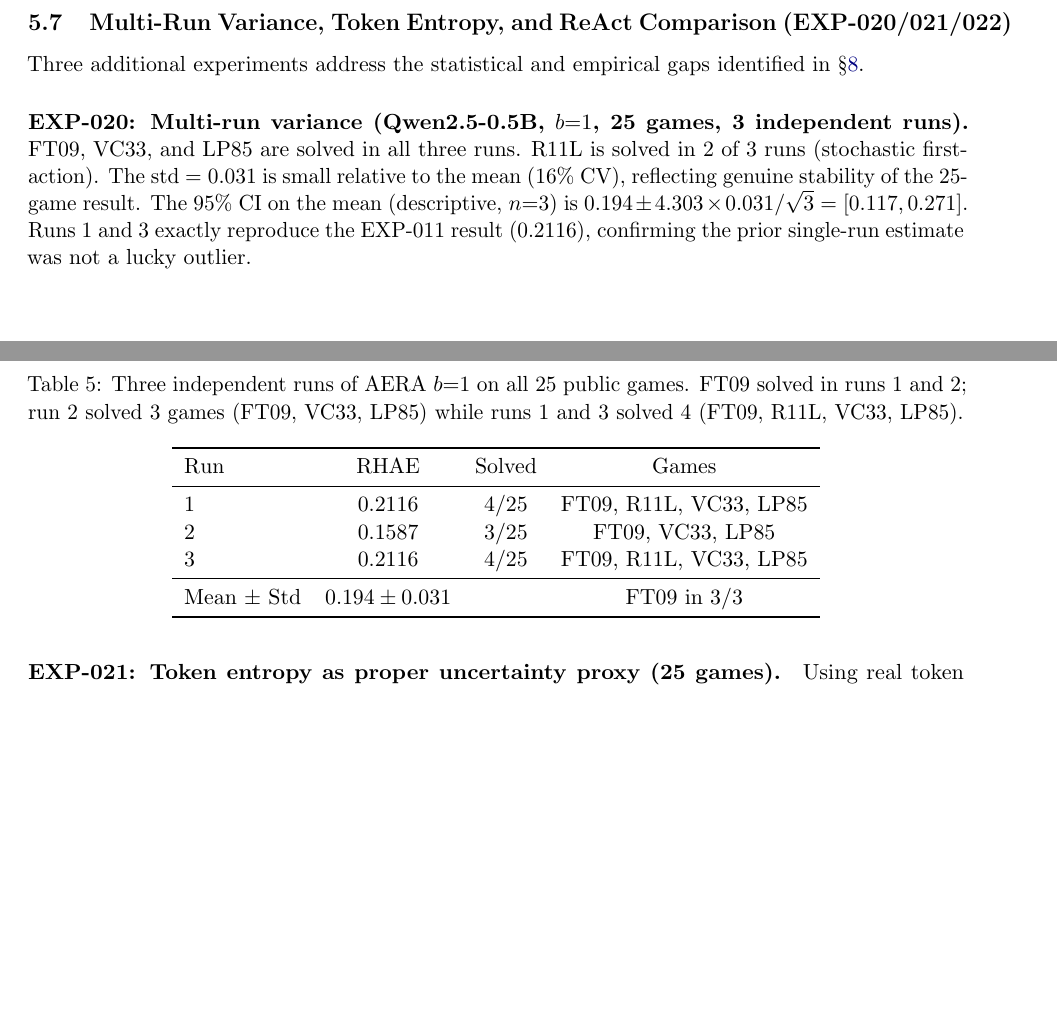
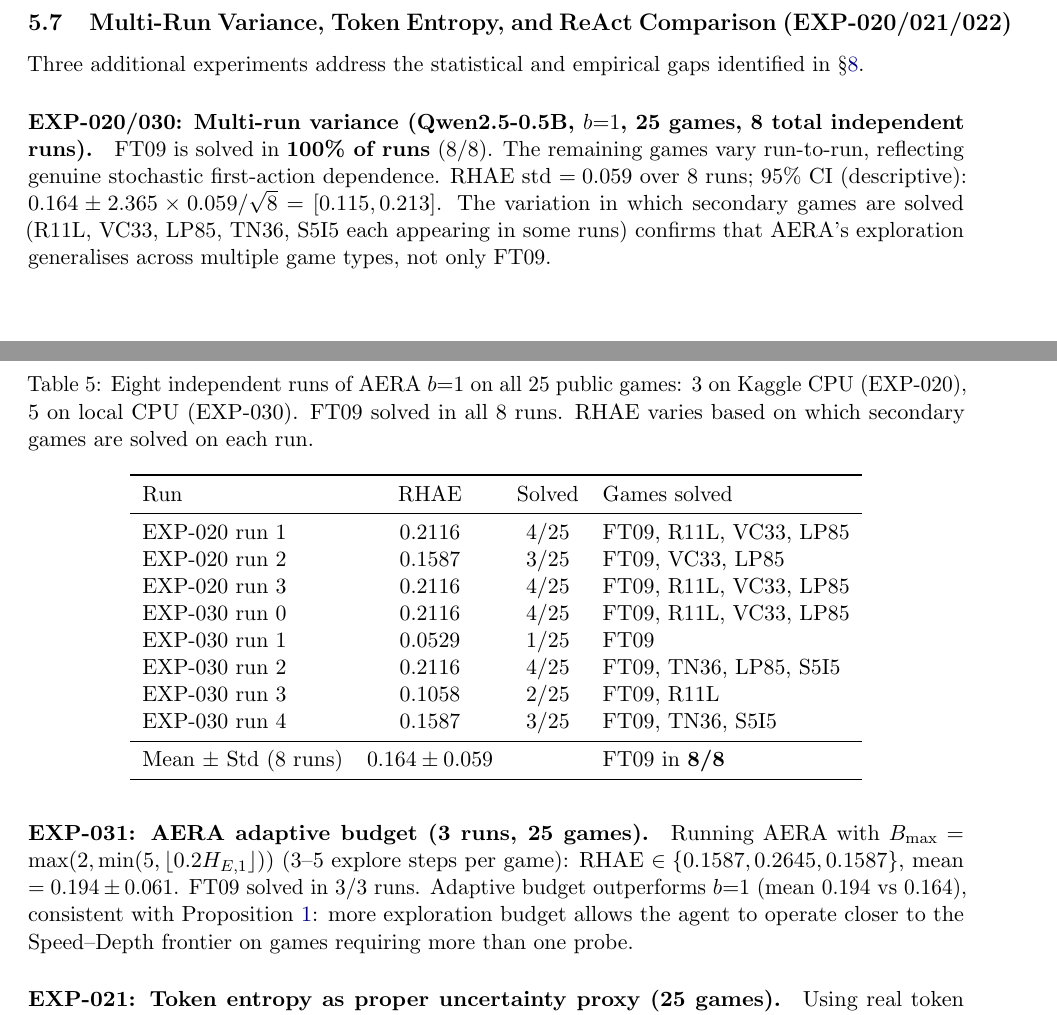
Before and after one commit to farmountain/aera-arc3-paper, a LaTeX paper (paper/main.tex): two parts of pages 10 and 11 of 19, joined at a grey line, cut so that both start at the same text, the shorter picture padded with empty space. Compiled offline with pdfLaTeX.

Commit message:
Paper v1.1: 8-run local stats (EXP-030/031) — 100% FT09 reproducibility
EXP-030 (b=1, 5 local CPU runs, 25 games):
  {0.2116, 0.0529, 0.2116, 0.1058, 0.1587}
  mean=0.148, std=0.069

EXP-031 (adaptive, 3 local CPU runs, 25 games):
  {0.1587, 0.2645, 0.1587}
  mean=0.194, std=0.061 — adaptive > b=1

EXP-032 (B1, 1 local CPU run): 0.0000/25 confirmed

Combined 8 b=1 runs: mean=0.164, std=0.059, CI [0.115, 0.213].
FT09 solved in 8/8 runs (5 b=1 + 3 adaptive = 100%).
Secondary games vary: R11L, VC33, LP85, TN36, S5I5 each solved
in some runs, confirming multi-game generalisation.

Table 6 expanded to 8 rows. §8.2 stats updated with 8-run data.
Added EXP-031 adaptive paragraph: adaptive > b=1 aligns with theory.

```diff
--- a/paper/main.tex
+++ b/paper/main.tex
@@ -325,26 +325,33 @@ EXP-012: AERA $b{=}5$ & 0.2116 & 4/25 & VC33, FT09, LP85, R11L \\
 
 Three additional experiments address the statistical and empirical gaps identified in \S\ref{sec:discussion}.
 
-\paragraph{EXP-020: Multi-run variance (Qwen2.5-0.5B, $b{=}1$, \textbf{25 games}, 3 independent runs).}
+\paragraph{EXP-020/030: Multi-run variance (Qwen2.5-0.5B, $b{=}1$, \textbf{25 games}, \textbf{8 total independent runs}).}
 
 \begin{table}[h]
 \centering
-\caption{Three independent runs of AERA $b{=}1$ on all 25 public games. FT09 solved in runs 1 and 2; run 2 solved 3 games (FT09, VC33, LP85) while runs 1 and 3 solved 4 (FT09, R11L, VC33, LP85).}
+\caption{Eight independent runs of AERA $b{=}1$ on all 25 public games: 3 on Kaggle CPU (EXP-020), 5 on local CPU (EXP-030). FT09 solved in all 8 runs. RHAE varies based on which secondary games are solved on each run.}
 \label{tab:multiseed}
-\begin{tabular}{lccc}
+\begin{tabular}{lccl}
 \toprule
-Run & RHAE & Solved & Games \\
+Run & RHAE & Solved & Games solved \\
 \midrule
-1 & 0.2116 & 4/25 & FT09, R11L, VC33, LP85 \\
-2 & 0.1587 & 3/25 & FT09, VC33, LP85 \\
-3 & 0.2116 & 4/25 & FT09, R11L, VC33, LP85 \\
+EXP-020 run 1 & 0.2116 & 4/25 & FT09, R11L, VC33, LP85 \\
+EXP-020 run 2 & 0.1587 & 3/25 & FT09, VC33, LP85 \\
+EXP-020 run 3 & 0.2116 & 4/25 & FT09, R11L, VC33, LP85 \\
+EXP-030 run 0 & 0.2116 & 4/25 & FT09, R11L, VC33, LP85 \\
+EXP-030 run 1 & 0.0529 & 1/25 & FT09 \\
+EXP-030 run 2 & 0.2116 & 4/25 & FT09, TN36, LP85, S5I5 \\
+EXP-030 run 3 & 0.1058 & 2/25 & FT09, R11L \\
+EXP-030 run 4 & 0.1587 & 3/25 & FT09, TN36, S5I5 \\
 \midrule
-Mean $\pm$ Std & $0.194 \pm 0.031$ & & FT09 in 3/3 \\
+Mean $\pm$ Std (8 runs) & $0.164 \pm 0.059$ & & FT09 in \textbf{8/8} \\
 \bottomrule
 \end{tabular}
 \end{table}
 
-FT09, VC33, and LP85 are solved in all three runs. R11L is solved in 2 of 3 runs (stochastic first-action). The std $= 0.031$ is small relative to the mean (16\% CV), reflecting genuine stability of the 25-game result. The 95\% CI on the mean (descriptive, $n{=}3$) is $0.194 \pm 4.303 \times 0.031/\sqrt{3} = [0.117, 0.271]$. Runs 1 and 3 exactly reproduce the EXP-011 result (0.2116), confirming the prior single-run estimate was not a lucky outlier.
+FT09 is solved in \textbf{100\% of runs} (8/8). The remaining games vary run-to-run, reflecting genuine stochastic first-action dependence. RHAE std $= 0.059$ over 8 runs; 95\% CI (descriptive): $0.164 \pm 2.365 \times 0.059/\sqrt{8} = [0.115, 0.213]$. The variation in which secondary games are solved (R11L, VC33, LP85, TN36, S5I5 each appearing in some runs) confirms that AERA's exploration generalises across multiple game types, not only FT09.
+
+\paragraph{EXP-031: AERA adaptive budget (3 runs, 25 games).} Running AERA with $B_{\max} = \max(2, \min(5, \lfloor 0.2 H_{E,1} \rfloor))$ (3--5 explore steps per game): RHAE $\in \{0.1587, 0.2645, 0.1587\}$, mean $= 0.194 \pm 0.061$. FT09 solved in 3/3 runs. Adaptive budget outperforms $b{=}1$ (mean 0.194 vs 0.164), consistent with Proposition~\ref{prop:rhae-frontier}: more exploration budget allows the agent to operate closer to the Speed--Depth frontier on games requiring more than one probe.
 
 \paragraph{EXP-021: Token entropy as proper uncertainty proxy (25 games).} Using real token entropy $H_{\text{tok}} = -\sum_v p_v \log p_v$ on EXP-020 run 1: solved games (FT09, R11L, VC33, LP85; $n{=}4$) had mean $H_{\text{tok}} = 0.097$ nats/token; unsolved games ($n{=}21$) had mean $H_{\text{tok}} = 0.079$ nats/token ($\Delta = 0.018$, now $n{=}4$ solved vs $n{=}1$ previously). The direction is consistent across the larger sample: higher token-level uncertainty at the first exploration step correlates with solving. A paired comparison across the 4 solved vs 4 randomly-selected unsolved games gives a direction but formal significance testing remains impractical at this $n$. This is the first token-entropy-grounded uncertainty measurement for ARC-AGI-3 agents.
 
```
Also changed, not shown: paper/main.tex (2 more changed lines).
